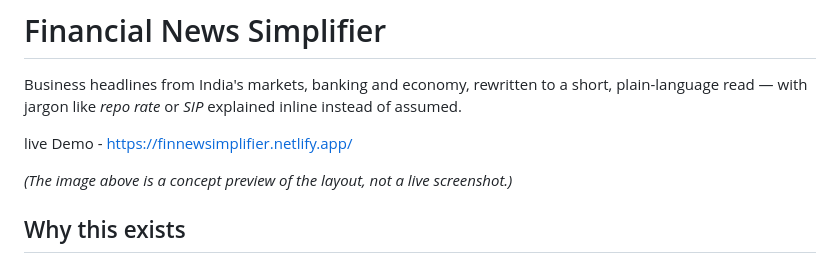
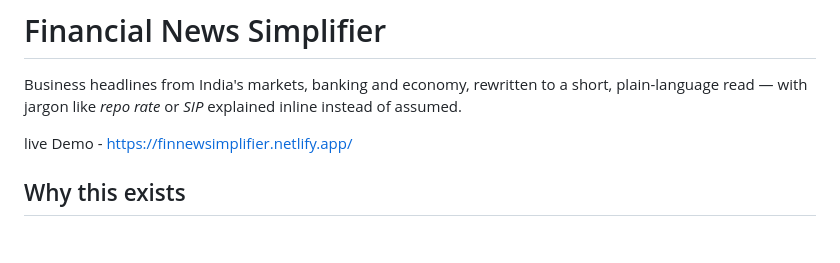
Before and after one commit to 7-eren/Financial-News-Simplifier, a Markdown page: README.md, the part around the change. Drawn GitHub-style; blank space fills up the shorter version.

Commit message:
Update README to remove concept preview note
Removed note about the concept preview image.

```diff
--- a/README.md
+++ b/README.md
@@ -5,8 +5,6 @@ short, plain-language read — with jargon like *repo rate* or *SIP* explained
 inline instead of assumed.
 
 live Demo - https://finnewsimplifier.netlify.app/
-
-*(The image above is a concept preview of the layout, not a live screenshot.)*
 
 ## Why this exists
 
```
